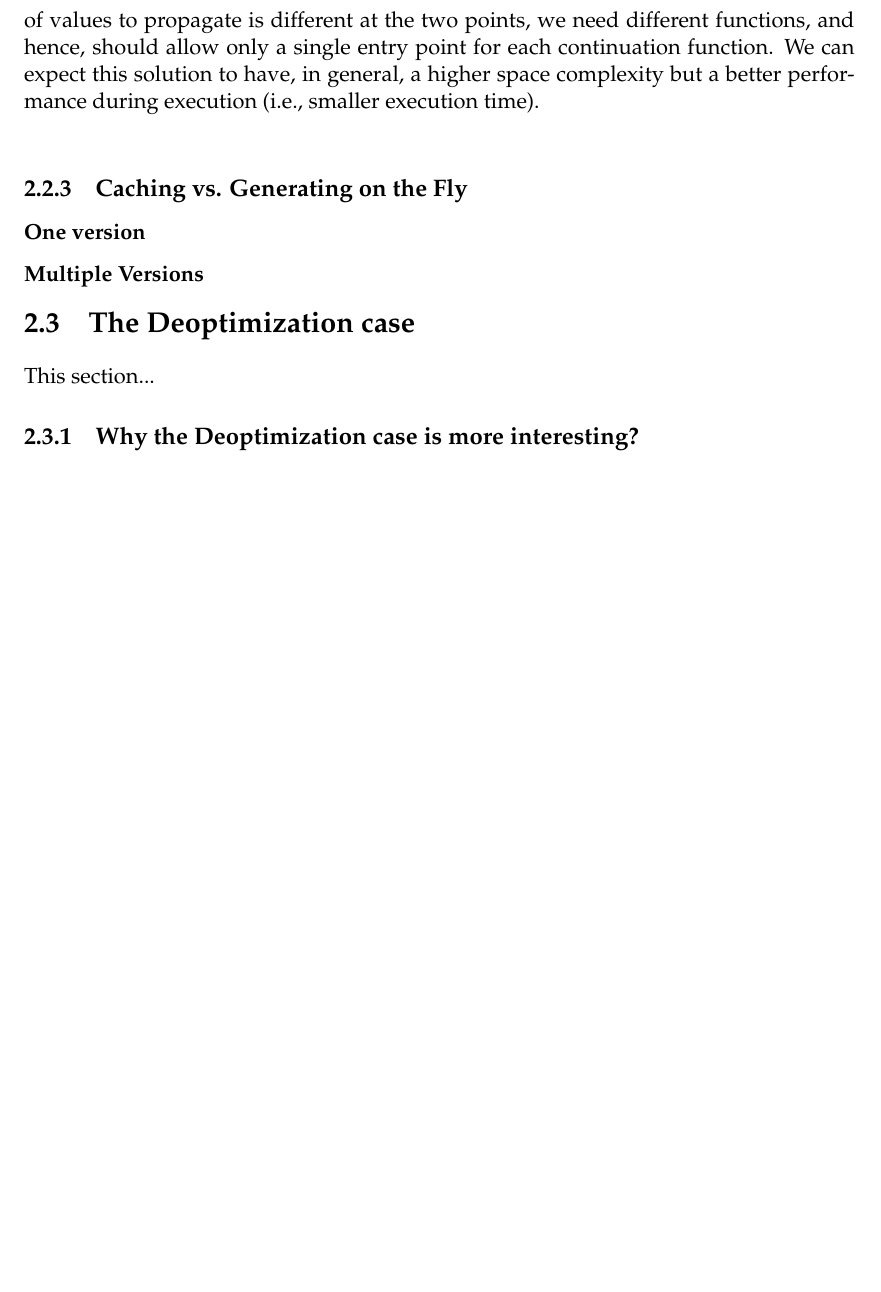
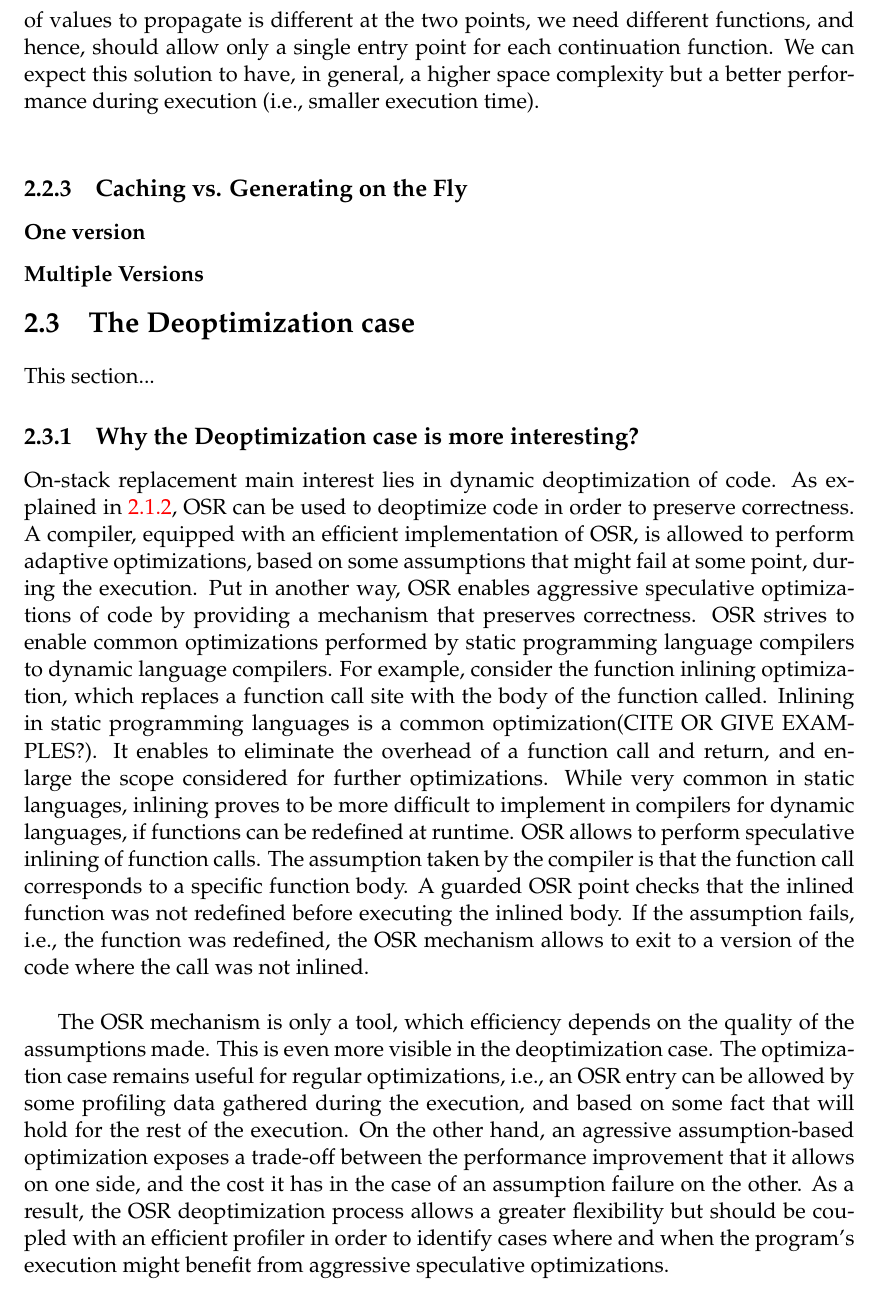
Before and after one commit to aghosn/master-thesis, a LaTeX thesis (MasterThesis/main.tex, which reads MasterThesis/Chapters/Chapter2.tex): part of page 31 of 53, cut so that both start at the same text, the shorter picture padded with empty space. Compiled offline with pdfLaTeX.

Commit message:
Still working on chapter 2

```diff
--- a/MasterThesis/Chapters/Chapter2.tex
+++ b/MasterThesis/Chapters/Chapter2.tex
@@ -285,16 +285,38 @@ We can expect this solution to have, in general, a higher space complexity but a
 %Fine grain specialization
 %Hard to keep track ?
 %How much reusability really?
+%For deoptimization it is a requirement since hard to reverse an opt transformation
+    %Even harder if several opt performed
 
 \section{The Deoptimization case}
+%yields a lot of questions, where we exit, trade offs in performance?
 This section...
 \subsection{Why the Deoptimization case is more interesting?}
 %TODO for correctness
 %Enable aggressive adaptive optimizations
 %Relies on the quality of profiler and assumptions made
-%trade off between performance gain/time while holds and cost of osr exit
+On-stack replacement main interest lies in dynamic deoptimization of code.
+As explained in \ref{WhyOSRInteresting}, OSR can be used to deoptimize code in order to preserve correctness.
+A compiler, equipped with an efficient implementation of OSR, is allowed to perform adaptive optimizations, based on some assumptions that might fail at some point, during the execution.
+Put in another way, OSR enables aggressive speculative optimizations of code by providing a mechanism that preserves correctness.
+OSR strives to enable common optimizations performed by static programming language compilers to dynamic language compilers.
+For example, consider the function inlining optimization, which replaces a function call site with the body of the function called.
+Inlining in static programming languages is a common optimization(CITE OR GIVE EXAMPLES?).
+It enables to eliminate the overhead of a function call and return, and enlarge the scope considered for further optimizations.
+While very common in static languages, inlining proves to be more difficult to implement in compilers for dynamic languages, if functions can be redefined at runtime.
+OSR allows to perform speculative inlining of function calls.
+The assumption taken by the compiler is that the function call corresponds to a specific function body.
+A guarded OSR point checks that the inlined function was not redefined before executing the inlined body.
+If the assumption fails, i.e., the function was redefined, the OSR mechanism allows to exit to a version of the code where the call was not inlined.\\
+
+The OSR mechanism is only a tool, which efficiency depends on the quality of the assumptions made.
+This is even more visible in the deoptimization case.
+The optimization case remains useful for regular optimizations, i.e., an OSR entry can be allowed by some profiling data gathered during the execution, and based on some fact that will hold for the rest of the execution.
+On the other hand, an agressive assumption-based optimization exposes a trade-off between the performance improvement that it allows on one side, and the cost it has in the case of an assumption failure on the other.
+As a result, the OSR deoptimization process allows a greater flexibility but should be coupled with an efficient profiler in order to identify cases where and when the program's execution might benefit from aggressive speculative optimizations.\\
 
 \subsection{Where do we exit?}
+
 \subsubsection{The Interpreter}
 %List some examples that go to interpreter
 %Good if have full control over the interpreter
```
Also changed, not shown: MasterThesis/main.pdf, MasterThesis/Chapters/Chapter2.tex (2 more changed lines), 4 other files.
